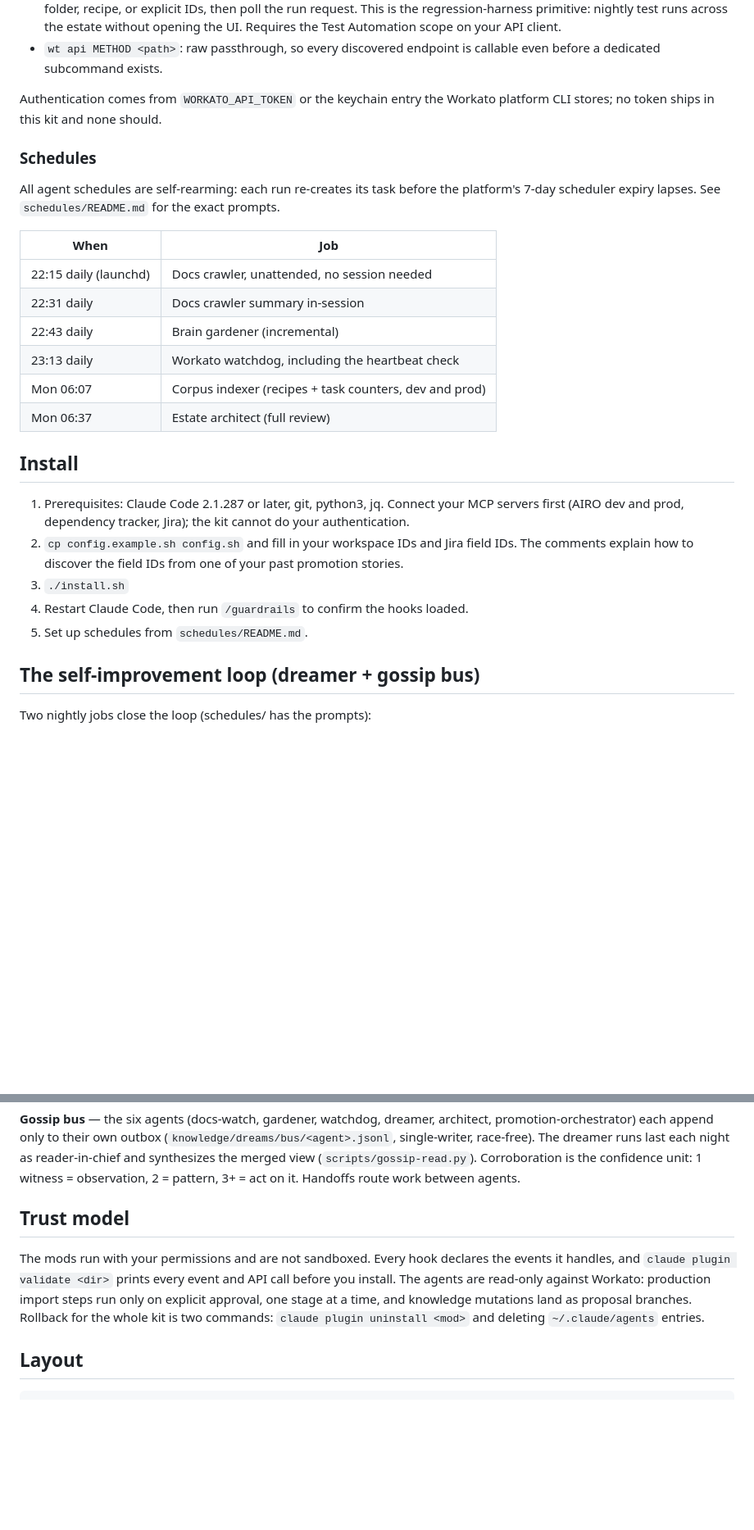
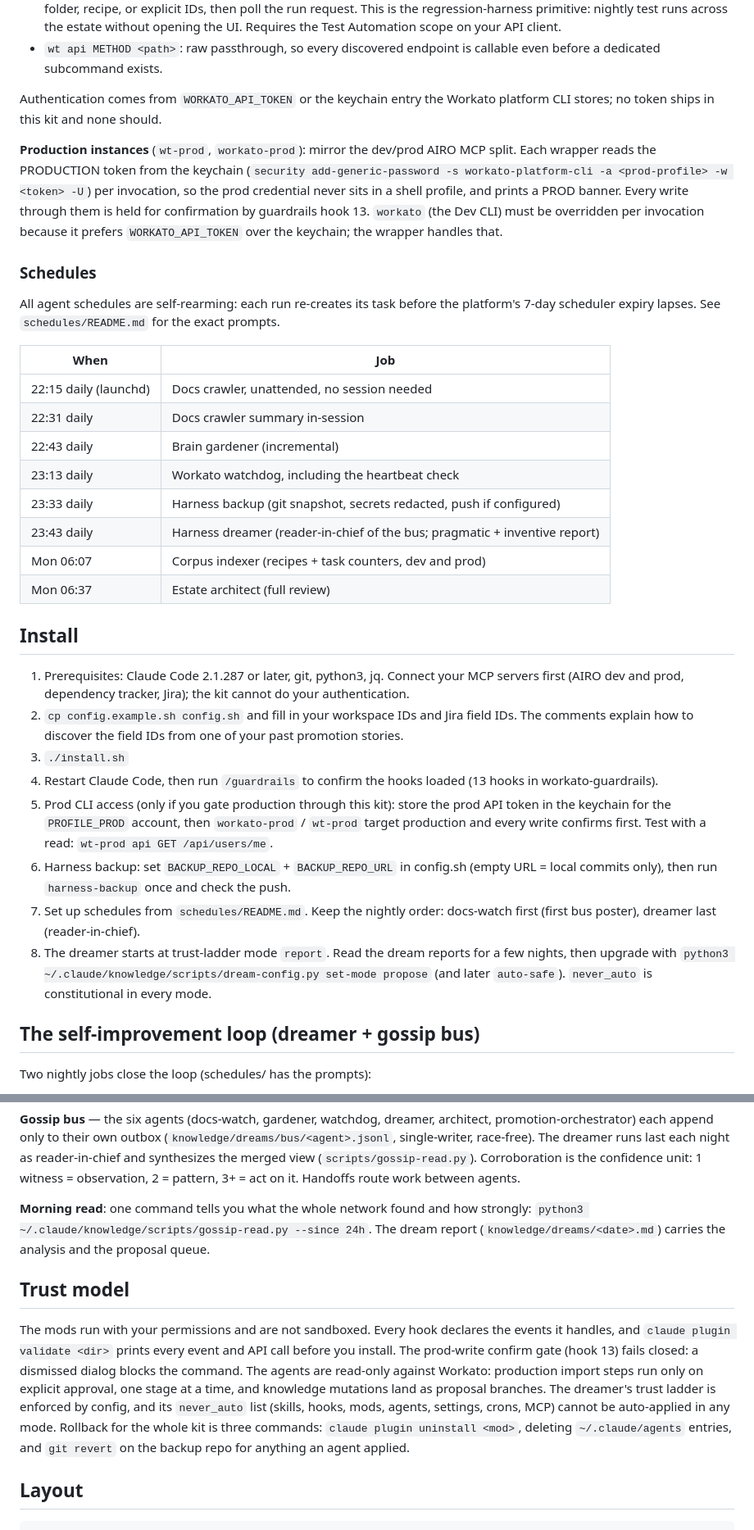
Before and after one commit to jdcramoy/workato-agentic-kit, a Markdown page: README.md, 2 parts joined by grey strips. Shown at 82% size. GitHub-like rendering; blank space fills up the shorter version.

Commit message:
README: seven-layer model, prod wrappers, backup, dreamer ladder, gossip bus, morning read

```diff
--- a/README.md
+++ b/README.md
@@ -194,6 +211,15 @@ project property upserts. Three discovery and testing capabilities on top:
 Authentication comes from `WORKATO_API_TOKEN` or the keychain entry the
 Workato platform CLI stores; no token ships in this kit and none should.
 
+**Production instances** (`wt-prod`, `workato-prod`): mirror the dev/prod
+AIRO MCP split. Each wrapper reads the PRODUCTION token from the keychain
+(`security add-generic-password -s workato-platform-cli -a <prod-profile> -w
+<token> -U`) per invocation, so the prod credential never sits in a shell
+profile, and prints a PROD banner. Every write through them is held for
+confirmation by guardrails hook 13. `workato` (the Dev CLI) must be
+overridden per invocation because it prefers `WORKATO_API_TOKEN` over the
+keychain; the wrapper handles that.
+
 ### Schedules
 
 All agent schedules are self-rearming: each run re-creates its task before
@@ -206,6 +232,8 @@ the exact prompts.
 | 22:31 daily | Docs crawler summary in-session |
 | 22:43 daily | Brain gardener (incremental) |
 | 23:13 daily | Workato watchdog, including the heartbeat check |
+| 23:33 daily | Harness backup (git snapshot, secrets redacted, push if configured) |
+| 23:43 daily | Harness dreamer (reader-in-chief of the bus; pragmatic + inventive report) |
 | Mon 06:07 | Corpus indexer (recipes + task counters, dev and prod) |
 | Mon 06:37 | Estate architect (full review) |
 
@@ -218,8 +246,21 @@ the exact prompts.
    field IDs. The comments explain how to discover the field IDs from one
    of your past promotion stories.
 3. `./install.sh`
-4. Restart Claude Code, then run `/guardrails` to confirm the hooks loaded.
-5. Set up schedules from `schedules/README.md`.
+4. Restart Claude Code, then run `/guardrails` to confirm the hooks loaded
+   (13 hooks in workato-guardrails).
+5. Prod CLI access (only if you gate production through this kit): store the
+   prod API token in the keychain for the `PROFILE_PROD` account, then
+   `workato-prod` / `wt-prod` target production and every write confirms
+   first. Test with a read: `wt-prod api GET /api/users/me`.
+6. Harness backup: set `BACKUP_REPO_LOCAL` + `BACKUP_REPO_URL` in config.sh
+   (empty URL = local commits only), then run `harness-backup` once and check
+   the push.
+7. Set up schedules from `schedules/README.md`. Keep the nightly order:
+   docs-watch first (first bus poster), dreamer last (reader-in-chief).
+8. The dreamer starts at trust-ladder mode `report`. Read the dream reports
+   for a few nights, then upgrade with
+   `python3 ~/.claude/knowledge/scripts/dream-config.py set-mode propose`
+   (and later `auto-safe`). `never_auto` is constitutional in every mode.
 
 ## The self-improvement loop (dreamer + gossip bus)
 
@@ -247,15 +288,25 @@ architect, promotion-orchestrator) each append only to their own outbox
 runs last each night as reader-in-chief and synthesizes the merged view
 (`scripts/gossip-read.py`). Corroboration is the confidence unit: 1 witness =
 observation, 2 = pattern, 3+ = act on it. Handoffs route work between agents.
+
+**Morning read**: one command tells you what the whole network found and how
+strongly: `python3 ~/.claude/knowledge/scripts/gossip-read.py --since 24h`.
+The dream report (`knowledge/dreams/<date>.md`) carries the analysis and the
+proposal queue.
+
 ## Trust model
 
 The mods run with your permissions and are not sandboxed. Every hook
 declares the events it handles, and `claude plugin validate <dir>` prints
-every event and API call before you install. The agents are read-only
-against Workato: production import steps run only on explicit approval, one
-stage at a time, and knowledge mutations land as proposal branches. Rollback
-for the whole kit is two commands: `claude plugin uninstall <mod>` and
-deleting `~/.claude/agents` entries.
+every event and API call before you install. The prod-write confirm gate
+(hook 13) fails closed: a dismissed dialog blocks the command. The agents
+are read-only against Workato: production import steps run only on explicit
+approval, one stage at a time, and knowledge mutations land as proposal
+branches. The dreamer's trust ladder is enforced by config, and its
+`never_auto` list (skills, hooks, mods, agents, settings, crons, MCP) cannot
+be auto-applied in any mode. Rollback for the whole kit is three commands:
+`claude plugin uninstall <mod>`, deleting `~/.claude/agents` entries, and
+`git revert` on the backup repo for anything an agent applied.
 
 ## Layout
 
```
Also changed, not shown: other parts of README.md (+23 -6 lines).
